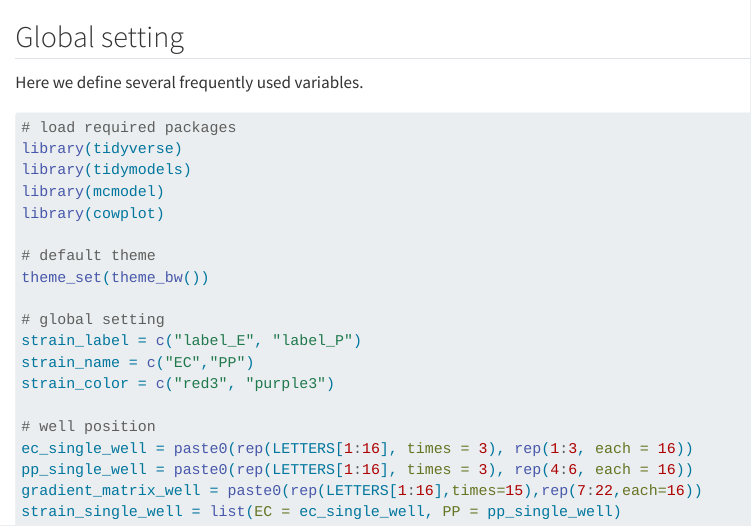
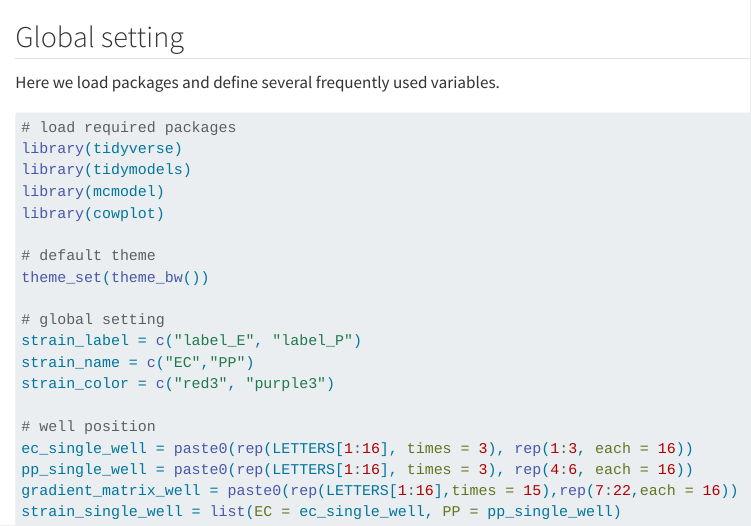
Before and after one commit to gaospecial/hrm-ml, a Quarto document (global-settings.qmd): the page in a window 1100 px wide, from its top. Rendered offline with R 4.5, knitr and Pandoc in place of Quarto, with nearby package versions.

Commit message:
format code

````diff
--- a/global-settings.qmd
+++ b/global-settings.qmd
@@ -1,6 +1,6 @@
 ## Global setting
 
-Here we define several frequently used variables.
+Here we load packages and define several frequently used variables.
 
 ```{r}
 #| message: false
````
Also changed, not shown: global-settings.qmd (2 more changed lines).
